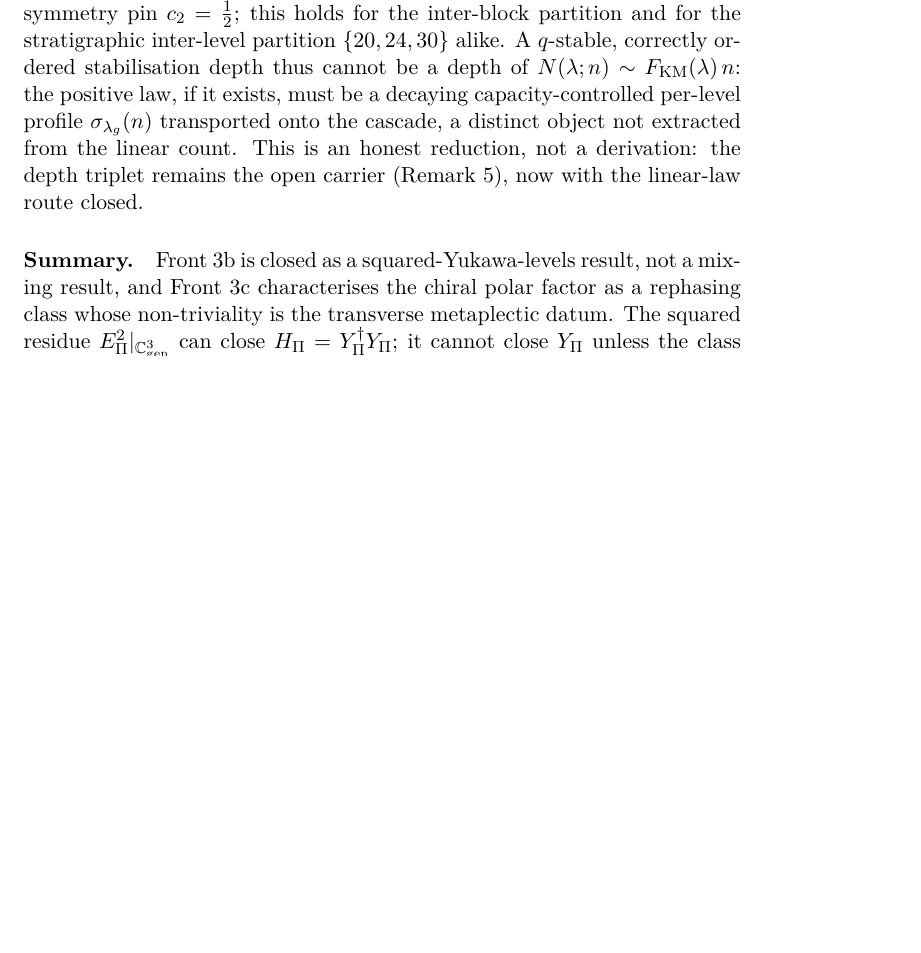
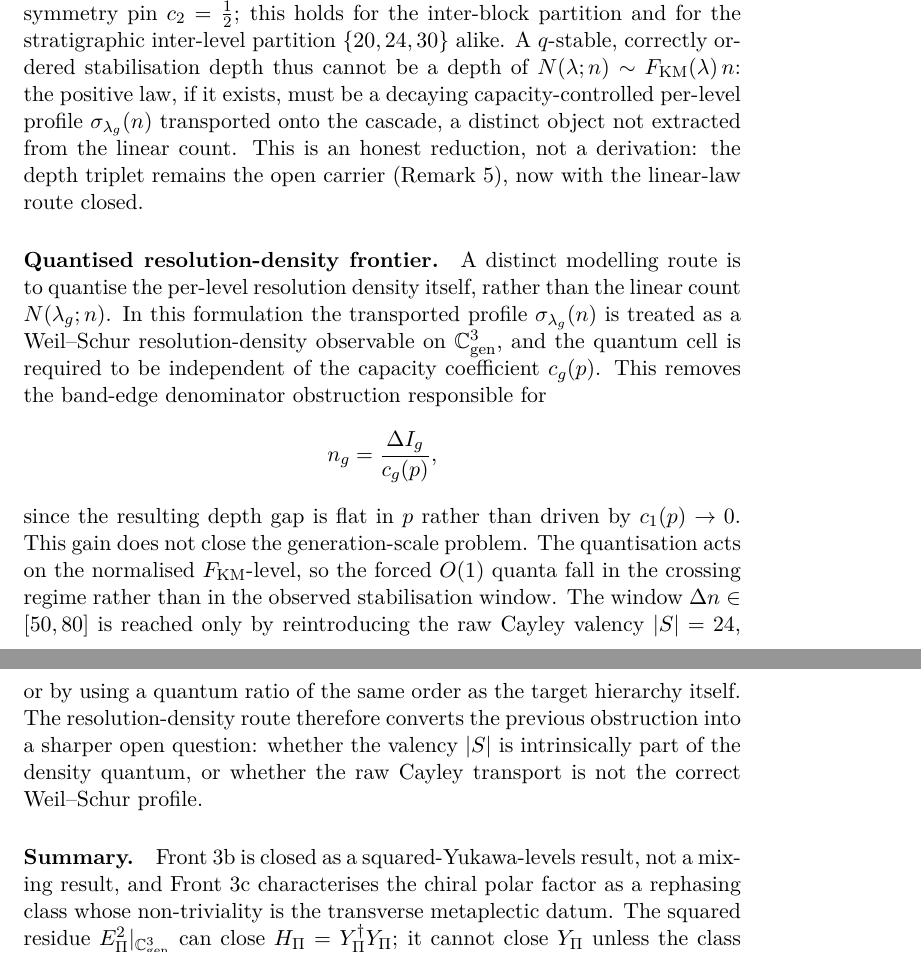
Before and after one commit to Cosmochrony/projected-yukawa-operator, a LaTeX paper (tex/ProjectedYukawaOperator.tex): part of page 15 of 19 before the commit and two parts of pages 15 and 16 of 20 after it, the two joined at a grey line, cut so that both start at the same text, the shorter picture padded with empty space. Compiled offline with pdfLaTeX.

Commit message:
PYO sec:status: add shielded quantised-resolution-density frontier paragraph
Records the new modelling front after the linear-growth no-go: quantising the
per-level resolution density (Weil-Schur transport on C^3_gen) makes the depth
gap c_g-independent and removes the band-edge denominator obstruction of
n_g=DeltaI_g/c_g(p), but does not close the generation scale -- [50,80] needs a
non-forced valency |S|=24 re-insertion or a target-valued quantum ratio.
Honest reduction, not a derivation. No version bump, no deposit.

```diff
--- a/tex/ProjectedYukawaOperator.tex
+++ b/tex/ProjectedYukawaOperator.tex
@@ -655,6 +655,26 @@ Independent Researcher, France\\
       the depth triplet remains the open carrier (Remark~\ref{rem:depths-scope}), now with the linear-law
       route closed.
 
+    \paragraph{Quantised resolution-density frontier.}
+      A distinct modelling route is to quantise the per-level resolution density itself, rather than the
+      linear count \(N(\lambda_g;n)\).
+      In this formulation the transported profile \(\sigma_{\lambda_g}(n)\) is treated as a Weil--Schur
+      resolution-density observable on \(\Cgen\), and the quantum cell is required to be independent of the
+      capacity coefficient \(c_g(p)\).
+      This removes the band-edge denominator obstruction responsible for
+      \[
+        n_g=\frac{\Delta I_g}{c_g(p)} ,
+      \]
+      since the resulting depth gap is flat in \(p\) rather than driven by \(c_1(p)\to 0\).
+      This gain does not close the generation-scale problem.
+      The quantisation acts on the normalised \(F_{\mathrm{KM}}\)-level, so the forced \(O(1)\) quanta fall in
+      the crossing regime rather than in the observed stabilisation window.
+      The window \(\Delta n\in[50,80]\) is reached only by reintroducing the raw Cayley valency \(|S|=24\), or
+      by using a quantum ratio of the same order as the target hierarchy itself.
+      The resolution-density route therefore converts the previous obstruction into a sharper open question:
+      whether the valency \(|S|\) is intrinsically part of the density quantum, or whether the raw Cayley
+      transport is not the correct Weil--Schur profile.
+
     \paragraph{Summary.}
       Front~3b is closed as a squared-Yukawa-levels result, not a mixing result, and Front~3c characterises
       the chiral polar factor as a rephasing class whose non-triviality is the transverse metaplectic datum.
```
